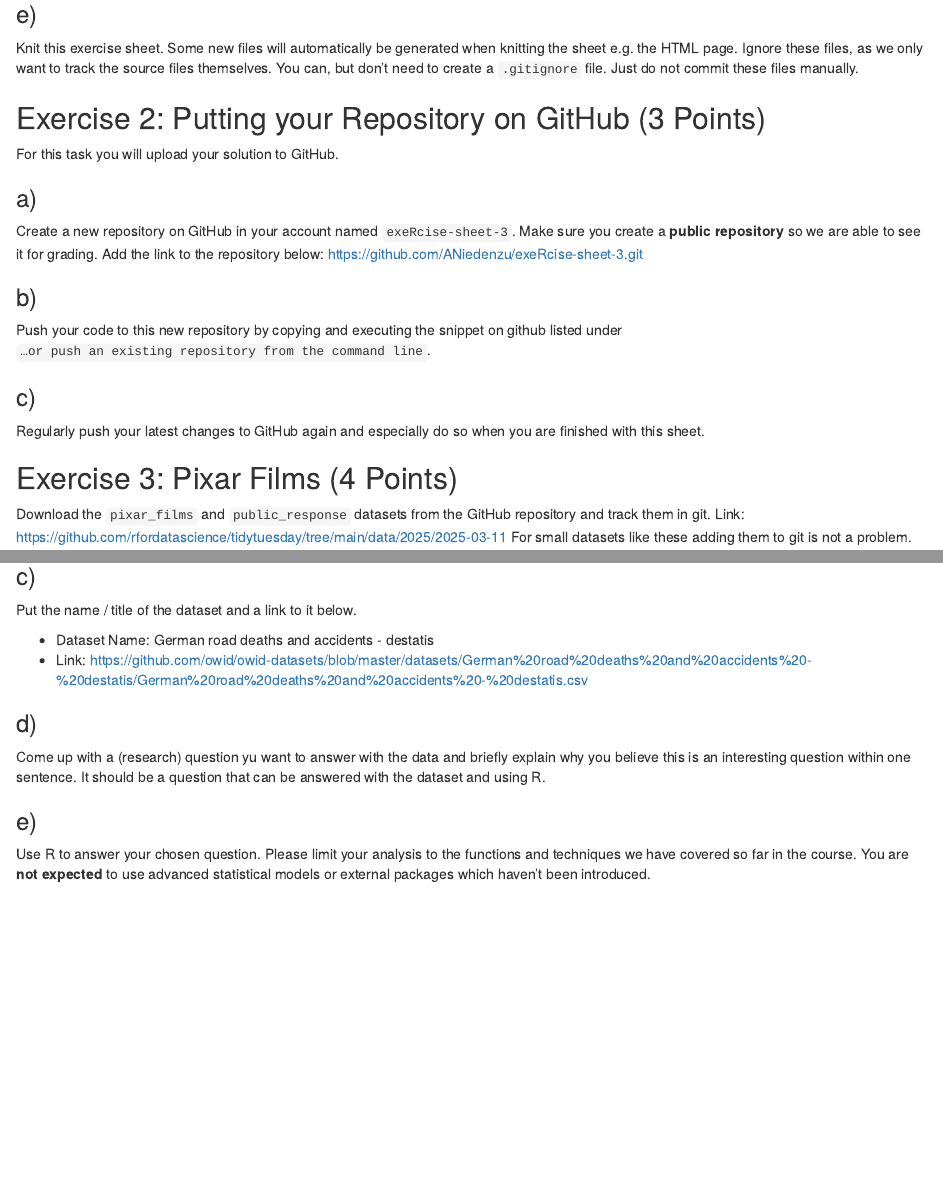
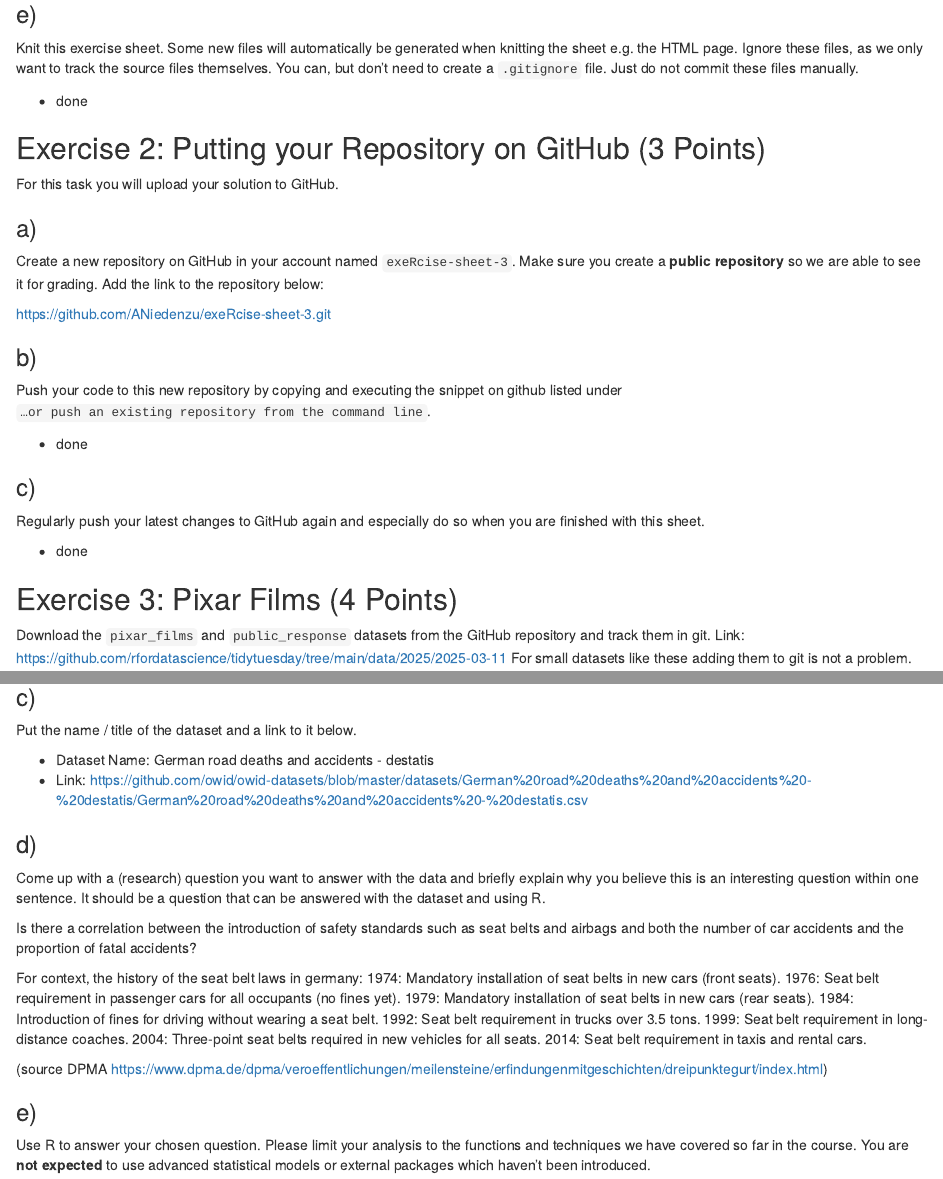
Before and after one commit to ANiedenzu/exeRcise-sheet-3, an R Markdown document (ExerciseSheet_3.Rmd): the page in a window 1100 px wide, from 810 px down, and a second part further down, joined at a grey line. Rendered offline with R 4.5, knitr and Pandoc, with nearby package versions; drawn as R Markdown's standard HTML page in place of the format the file asks for.

Commit message:
4d) done

```diff
--- a/ExerciseSheet_3.Rmd
+++ b/ExerciseSheet_3.Rmd
@@ -50,8 +60,12 @@ Weaknesses:
 - poor handling of large binary files (videos, datasets, etc.) can lead to bloat and slow down a repository
 
 
+
 ### e)
 Knit this exercise sheet. Some new files will automatically be generated when knitting the sheet e.g. the HTML page. Ignore these files, as we only want to track the source files themselves. You can, but don't need to create a `.gitignore` file. Just do not commit these files manually.
+
+
+- done
 
 
 
@@ -59,17 +73,28 @@ Knit this exercise sheet. Some new files will automatically be generated when kn
 
 For this task you will upload your solution to GitHub.
 
+
+
 ### a)
 Create a new repository on GitHub in your account named `exeRcise-sheet-3`. Make sure you create a **public repository** so we are able to see it for grading. Add the link to the repository below:
+
+
 https://github.com/ANiedenzu/exeRcise-sheet-3.git
+
 
 
 ### b)
 Push your code to this new repository by copying and executing the snippet on github listed under `…or push an existing repository from the command line`.
 
 
+- done
+
+
 ### c)
 Regularly push your latest changes to GitHub again and especially do so when you are finished with this sheet.
+
+
+- done
 
 
 
@@ -250,8 +286,25 @@ Put the name / title of the dataset and a link to it below.
 -   Link: <https://github.com/owid/owid-datasets/blob/master/datasets/German%20road%20deaths%20and%20accidents%20-%20destatis/German%20road%20deaths%20and%20accidents%20-%20destatis.csv>
 
 
+
 ### d)
-Come up with a (research) question yu want to answer with the data and briefly explain why you believe this is an interesting question within one sentence. It should be a question that can be answered with the dataset and using R.
+Come up with a (research) question you want to answer with the data and briefly explain why you believe this is an interesting question within one sentence. It should be a question that can be answered with the dataset and using R.
+
+
+Is there a correlation between the introduction of safety standards such as seat belts and airbags and both the number of car accidents and the proportion of fatal accidents?
+
+For context, the history of the seat belt laws in germany:
+1974: Mandatory installation of seat belts in new cars (front seats).
+1976: Seat belt requirement in passenger cars for all occupants (no fines yet).
+1979: Mandatory installation of seat belts in new cars (rear seats).
+1984: Introduction of fines for driving without wearing a seat belt.
+1992: Seat belt requirement in trucks over 3.5 tons.
+1999: Seat belt requirement in long-distance coaches.
+2004: Three-point seat belts required in new vehicles for all seats.
+2014: Seat belt requirement in taxis and rental cars.
+
+(source DPMA <https://www.dpma.de/dpma/veroeffentlichungen/meilensteine/erfindungenmitgeschichten/dreipunktegurt/index.html>)
+
 
 
 ### e)
```
Also changed, not shown: ExerciseSheet_3.Rmd (21 more changed lines).
